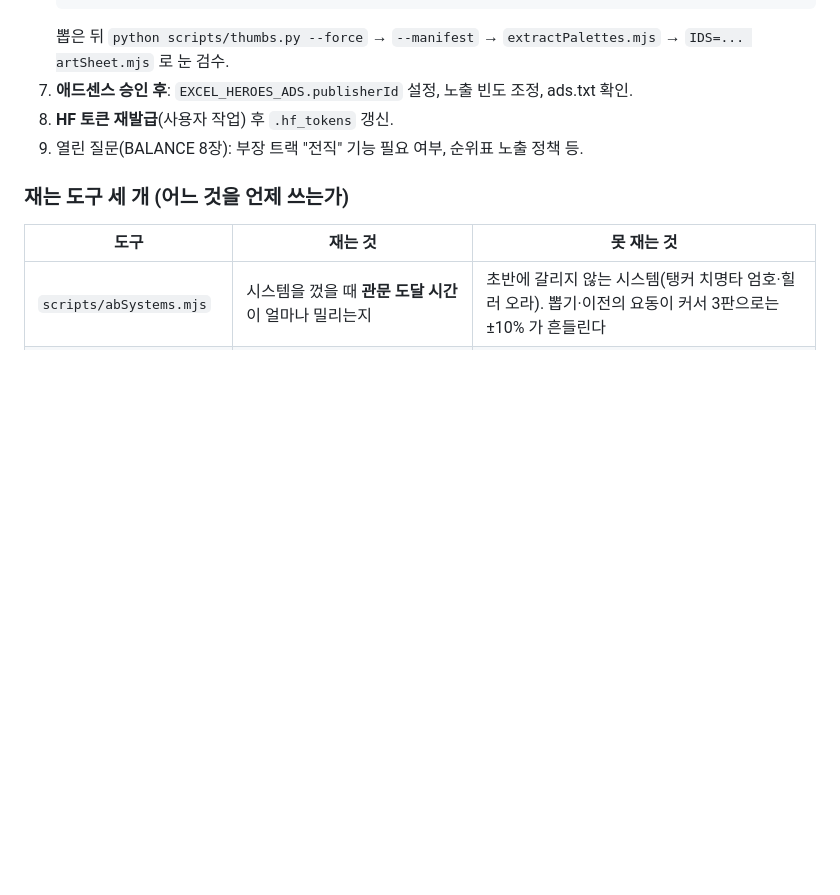
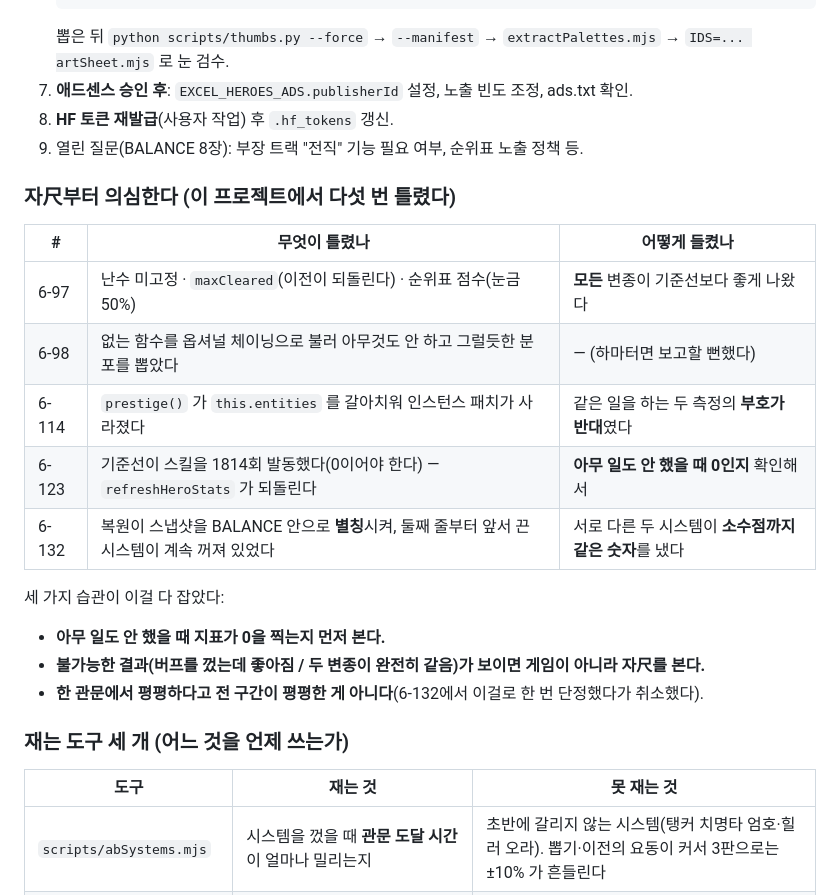
Before and after one commit to weaall/excel-heros, a Markdown page: docs/HANDOFF.md, the part around the change. Rendered like a GitHub page; blank space fills up the shorter version.

Commit message:
Handoff: the five times the ruler was wrong, and what caught each one
Five measurement bugs in this project so far, every one of which would have
produced confident wrong conclusions. Tabulated with how each was caught,
because the catching is the transferable part: check the metric reads zero
when nothing happens, treat impossible results as evidence against the
ruler rather than the game, and never generalise flatness at one gate to
the whole run.

Co-Authored-By: Claude Opus 5 <noreply@anthropic.com>

```diff
--- a/docs/HANDOFF.md
+++ b/docs/HANDOFF.md
@@ -93,6 +93,21 @@ Excel 문서로 위장한 방치형 픽셀 RPG + 가챠. **55명 영웅(D~S) +
 8. **HF 토큰 재발급**(사용자 작업) 후 `.hf_tokens` 갱신.
 9. 열린 질문(BALANCE 8장): 부장 트랙 "전직" 기능 필요 여부, 순위표 노출 정책 등.
 
+### 자尺부터 의심한다 (이 프로젝트에서 다섯 번 틀렸다)
+
+| # | 무엇이 틀렸나 | 어떻게 들켰나 |
+| --- | --- | --- |
+| 6-97 | 난수 미고정 · `maxCleared`(이전이 되돌린다) · 순위표 점수(눈금 50%) | **모든** 변종이 기준선보다 좋게 나왔다 |
+| 6-98 | 없는 함수를 옵셔널 체이닝으로 불러 아무것도 안 하고 그럴듯한 분포를 뽑았다 | — (하마터면 보고할 뻔했다) |
+| 6-114 | `prestige()` 가 `this.entities` 를 갈아치워 인스턴스 패치가 사라졌다 | 같은 일을 하는 두 측정의 **부호가 반대**였다 |
+| 6-123 | 기준선이 스킬을 1814회 발동했다(0이어야 한다) — `refreshHeroStats` 가 되돌린다 | **아무 일도 안 했을 때 0인지** 확인해서 |
+| 6-132 | 복원이 스냅샷을 BALANCE 안으로 **별칭**시켜, 둘째 줄부터 앞서 끈 시스템이 계속 꺼져 있었다 | 서로 다른 두 시스템이 **소수점까지 같은 숫자**를 냈다 |
+
+세 가지 습관이 이걸 다 잡았다:
+- **아무 일도 안 했을 때 지표가 0을 찍는지 먼저 본다.**
+- **불가능한 결과(버프를 껐는데 좋아짐 / 두 변종이 완전히 같음)가 보이면 게임이 아니라 자尺를 본다.**
+- **한 관문에서 평평하다고 전 구간이 평평한 게 아니다**(6-132에서 이걸로 한 번 단정했다가 취소했다).
+
 ### 재는 도구 세 개 (어느 것을 언제 쓰는가)
 
 | 도구 | 재는 것 | 못 재는 것 |
```
